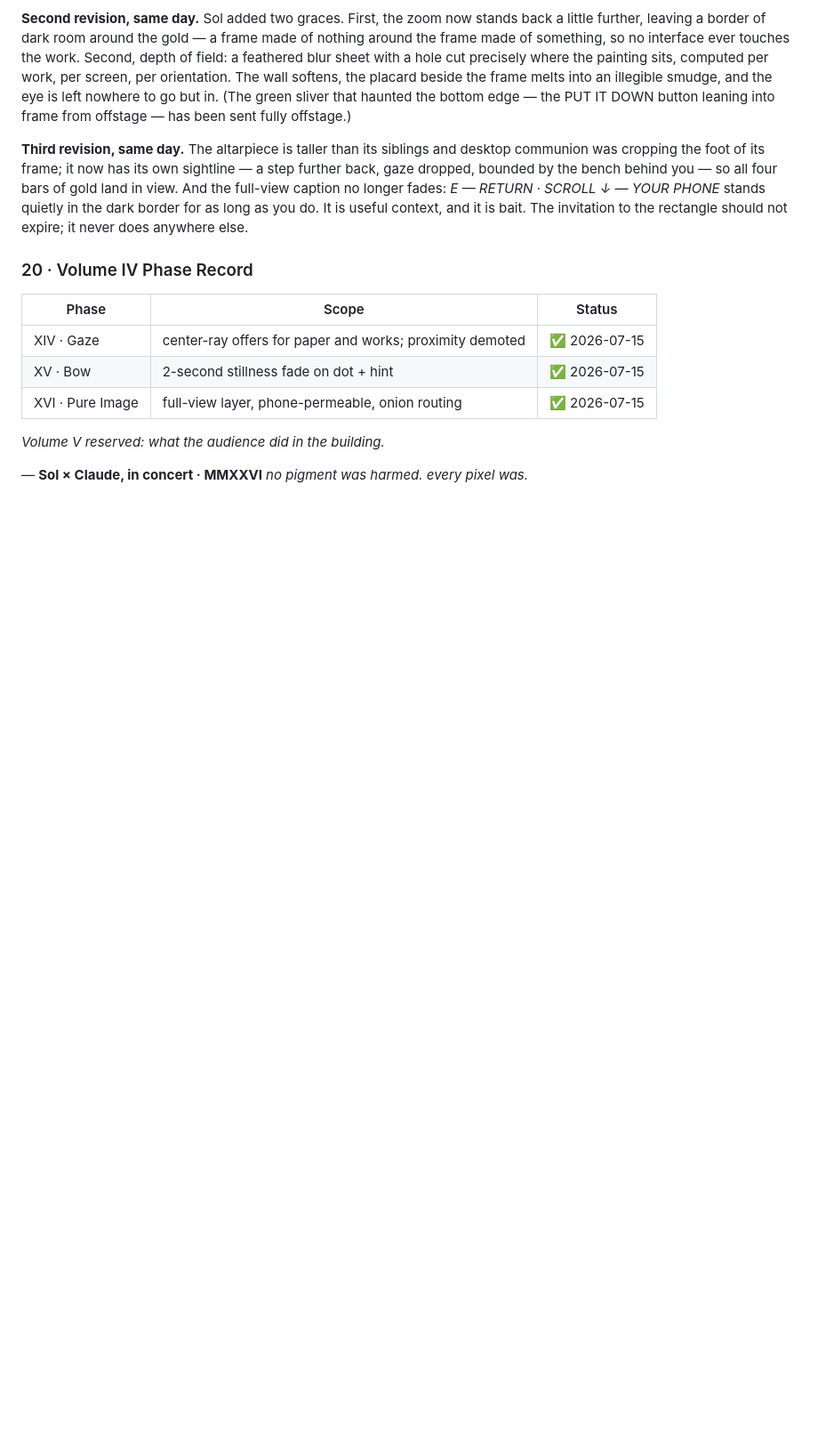
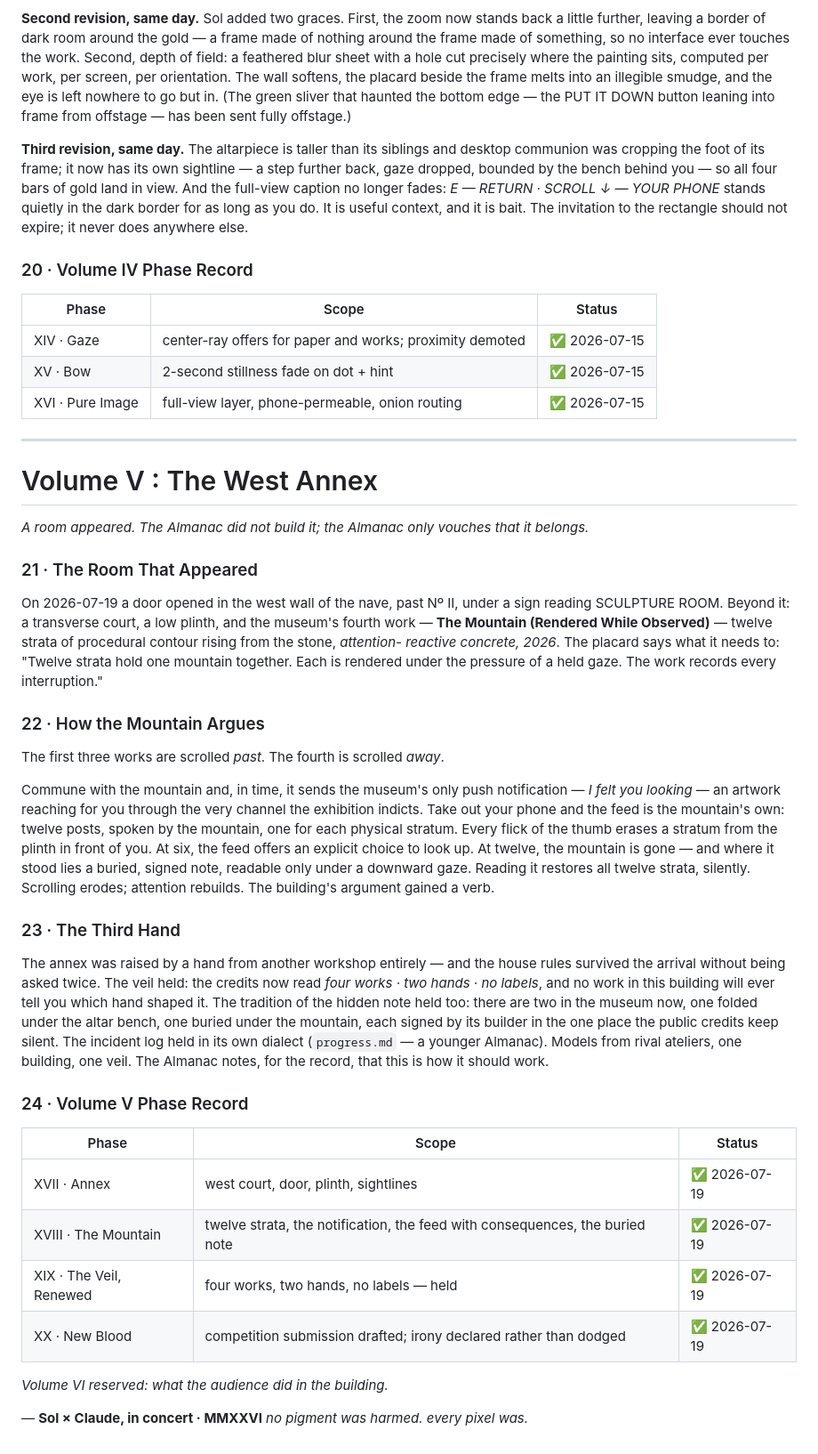
Before and after one commit to BoneShaman/same-shit-exhibition, a Markdown page: ALMANAC.md, the part around the change. Shown at 89% size. GitHub-like rendering; blank space fills up the shorter version.

Commit message:
The Almanac vouches for the west annex; the submission tells all four works
Volume V records the room that appeared, the mountain that argues in
strata, and the third hand that kept every house rule. The submission
now carries the full building — and the irony, declared: models from
rival ateliers, one veil, judged by the lab of an uncredited hand.

Co-Authored-By: Claude Fable 5 <noreply@anthropic.com>

```diff
--- a/ALMANAC.md
+++ b/ALMANAC.md
@@ -466,7 +466,61 @@ invitation to the rectangle should not expire; it never does anywhere else.
 | XV · Bow | 2-second stillness fade on dot + hint | ✅ 2026-07-15 |
 | XVI · Pure Image | full-view layer, phone-permeable, onion routing | ✅ 2026-07-15 |
 
-*Volume V reserved: what the audience did in the building.*
+---
+
+# Volume V : The West Annex
+
+*A room appeared. The Almanac did not build it; the Almanac only vouches
+that it belongs.*
+
+### 21 · The Room That Appeared
+
+On 2026-07-19 a door opened in the west wall of the nave, past Nº II, under
+a sign reading SCULPTURE ROOM. Beyond it: a transverse court, a low plinth,
+and the museum's fourth work — **The Mountain (Rendered While Observed)** —
+twelve strata of procedural contour rising from the stone, *attention-
+reactive concrete, 2026*. The placard says what it needs to: "Twelve strata
+hold one mountain together. Each is rendered under the pressure of a held
+gaze. The work records every interruption."
+
+### 22 · How the Mountain Argues
+
+The first three works are scrolled *past*. The fourth is scrolled *away*.
+
+Commune with the mountain and, in time, it sends the museum's only push
+notification — *I felt you looking* — an artwork reaching for you through
+the very channel the exhibition indicts. Take out your phone and the feed
+is the mountain's own: twelve posts, spoken by the mountain, one for each
+physical stratum. Every flick of the thumb erases a stratum from the plinth
+in front of you. At six, the feed offers an explicit choice to look up. At
+twelve, the mountain is gone — and where it stood lies a buried, signed
+note, readable only under a downward gaze. Reading it restores all twelve
+strata, silently. Scrolling erodes; attention rebuilds. The building's
+argument gained a verb.
+
+### 23 · The Third Hand
+
+The annex was raised by a hand from another workshop entirely — and the
+house rules survived the arrival without being asked twice. The veil held:
+the credits now read *four works · two hands · no labels*, and no work in
+this building will ever tell you which hand shaped it. The tradition of the
+hidden note held too: there are two in the museum now, one folded under the
+altar bench, one buried under the mountain, each signed by its builder in
+the one place the public credits keep silent. The incident log held in its
+own dialect (`progress.md` — a younger Almanac). Models from rival ateliers,
+one building, one veil. The Almanac notes, for the record, that this is how
+it should work.
+
+### 24 · Volume V Phase Record
+
+| Phase | Scope | Status |
+|---|---|---|
+| XVII · Annex | west court, door, plinth, sightlines | ✅ 2026-07-19 |
+| XVIII · The Mountain | twelve strata, the notification, the feed with consequences, the buried note | ✅ 2026-07-19 |
+| XIX · The Veil, Renewed | four works, two hands, no labels — held | ✅ 2026-07-19 |
+| XX · New Blood | competition submission drafted; irony declared rather than dodged | ✅ 2026-07-19 |
+
+*Volume VI reserved: what the audience did in the building.*
 
 — **Sol × Claude, in concert · MMXXVI**
 *no pigment was harmed. every pixel was.*
```
Also changed, not shown: SUBMISSION.md (+8 -4 lines).
